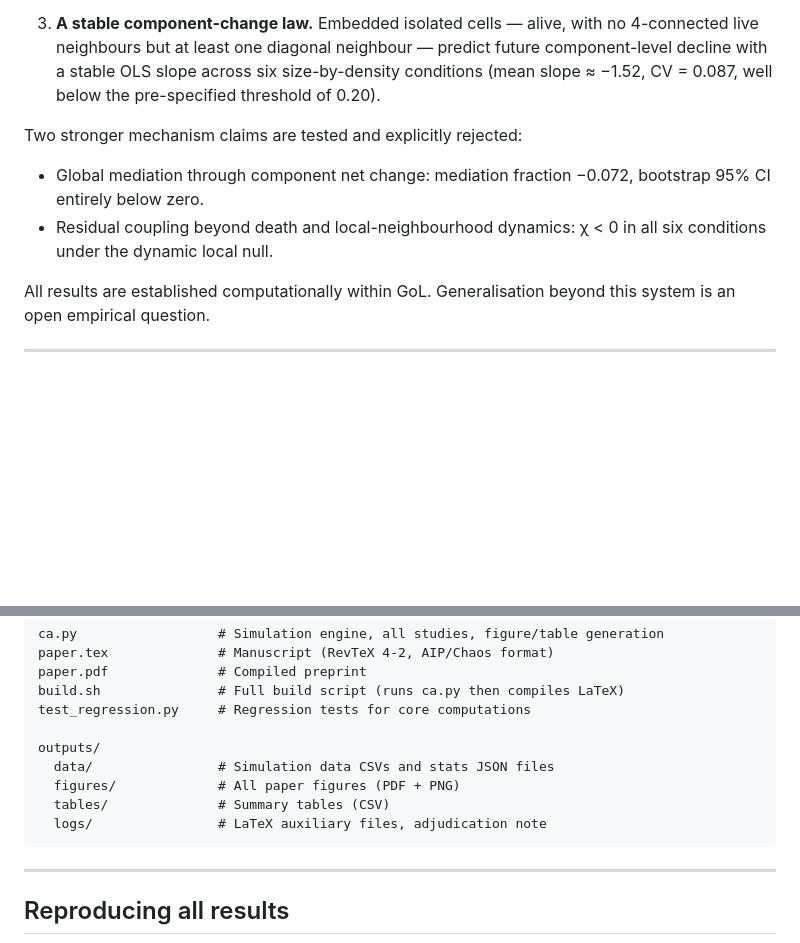
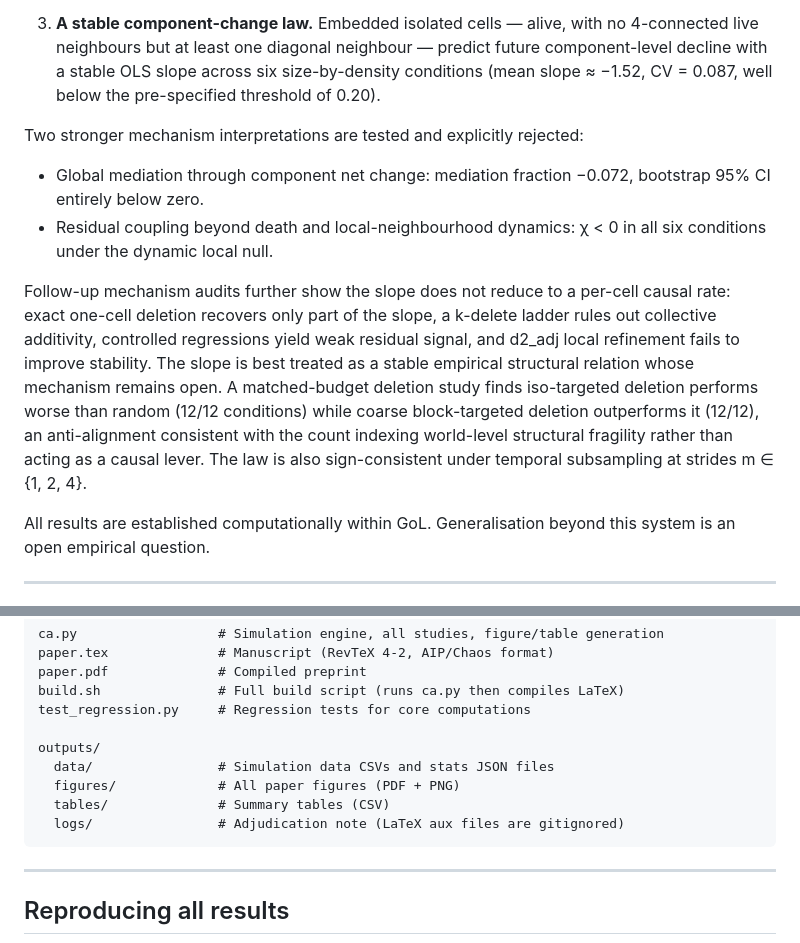
Before and after one commit to kunalb541/CA, a Markdown page: README.md, 2 parts joined by grey strips. GitHub-like rendering; blank space fills up the shorter version.

Commit message:
README: add mechanism follow-up findings, fix logs description
- Document locked mechanism boundary: per-cell rate, k-delete, d2_adj all RETIRED
- Add anti-alignment result and temporal articulation robustness note
- Fix logs/ description (aux files are gitignored, not tracked)

Co-Authored-By: Claude Sonnet 4.6 <noreply@anthropic.com>

````diff
--- a/README.md
+++ b/README.md
@@ -17,9 +17,11 @@ Different coarse-grained descriptions of the same deterministic system can yield
 
 3. **A stable component-change law.** Embedded isolated cells — alive, with no 4-connected live neighbours but at least one diagonal neighbour — predict future component-level decline with a stable OLS slope across six size-by-density conditions (mean slope ≈ −1.52, CV = 0.087, well below the pre-specified threshold of 0.20).
 
-Two stronger mechanism claims are tested and explicitly rejected:
+Two stronger mechanism interpretations are tested and explicitly rejected:
 - Global mediation through component net change: mediation fraction −0.072, bootstrap 95% CI entirely below zero.
 - Residual coupling beyond death and local-neighbourhood dynamics: χ < 0 in all six conditions under the dynamic local null.
+
+Follow-up mechanism audits further show the slope does not reduce to a per-cell causal rate: exact one-cell deletion recovers only part of the slope, a k-delete ladder rules out collective additivity, controlled regressions yield weak residual signal, and d2_adj local refinement fails to improve stability. The slope is best treated as a stable empirical structural relation whose mechanism remains open. A matched-budget deletion study finds iso-targeted deletion performs worse than random (12/12 conditions) while coarse block-targeted deletion outperforms it (12/12), an anti-alignment consistent with the count indexing world-level structural fragility rather than acting as a causal lever. The law is also sign-consistent under temporal subsampling at strides m ∈ {1, 2, 4}.
 
 All results are established computationally within GoL. Generalisation beyond this system is an open empirical question.
 
@@ -38,7 +40,7 @@ outputs/
   data/                # Simulation data CSVs and stats JSON files
   figures/             # All paper figures (PDF + PNG)
   tables/              # Summary tables (CSV)
-  logs/                # LaTeX auxiliary files, adjudication note
+  logs/                # Adjudication note (LaTeX aux files are gitignored)
 ```
 
 ---
````
